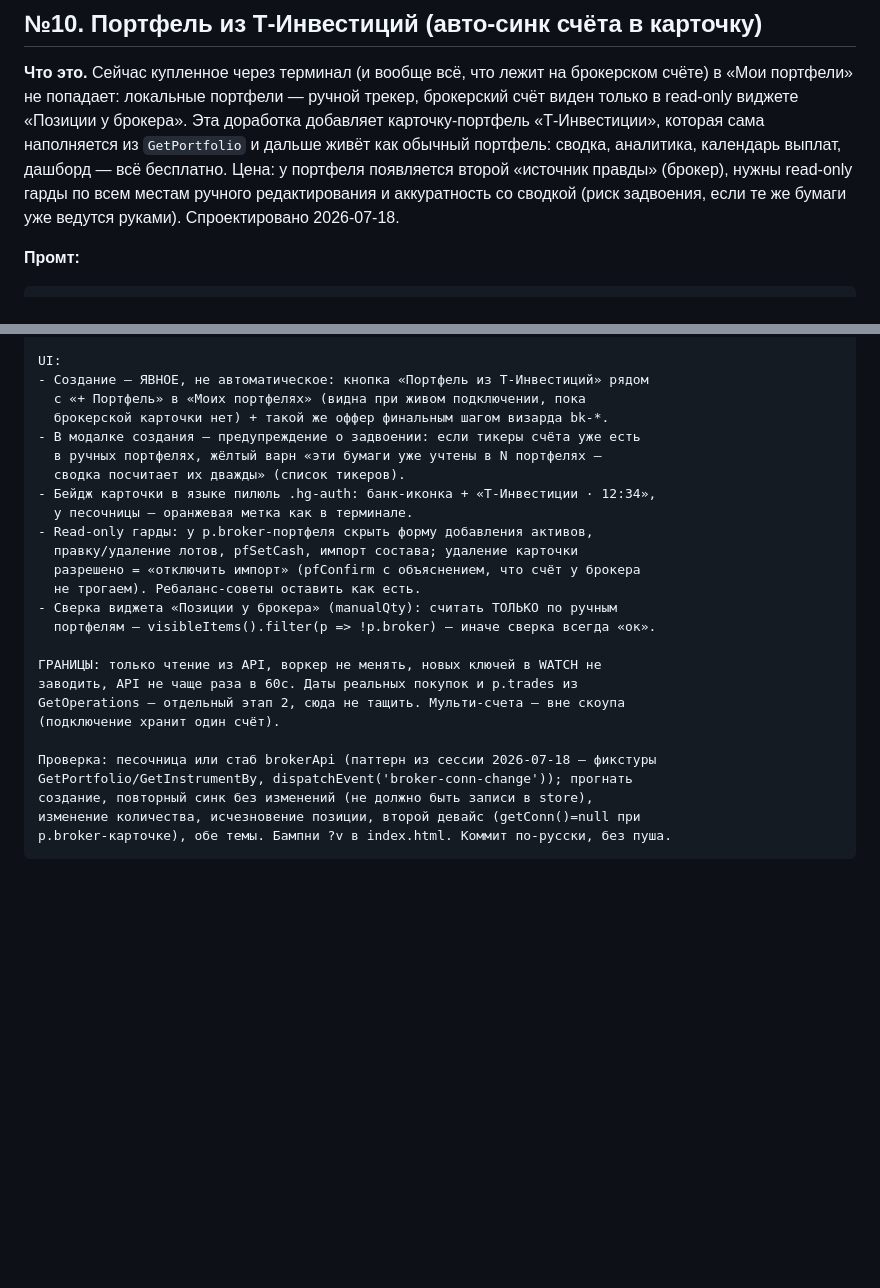
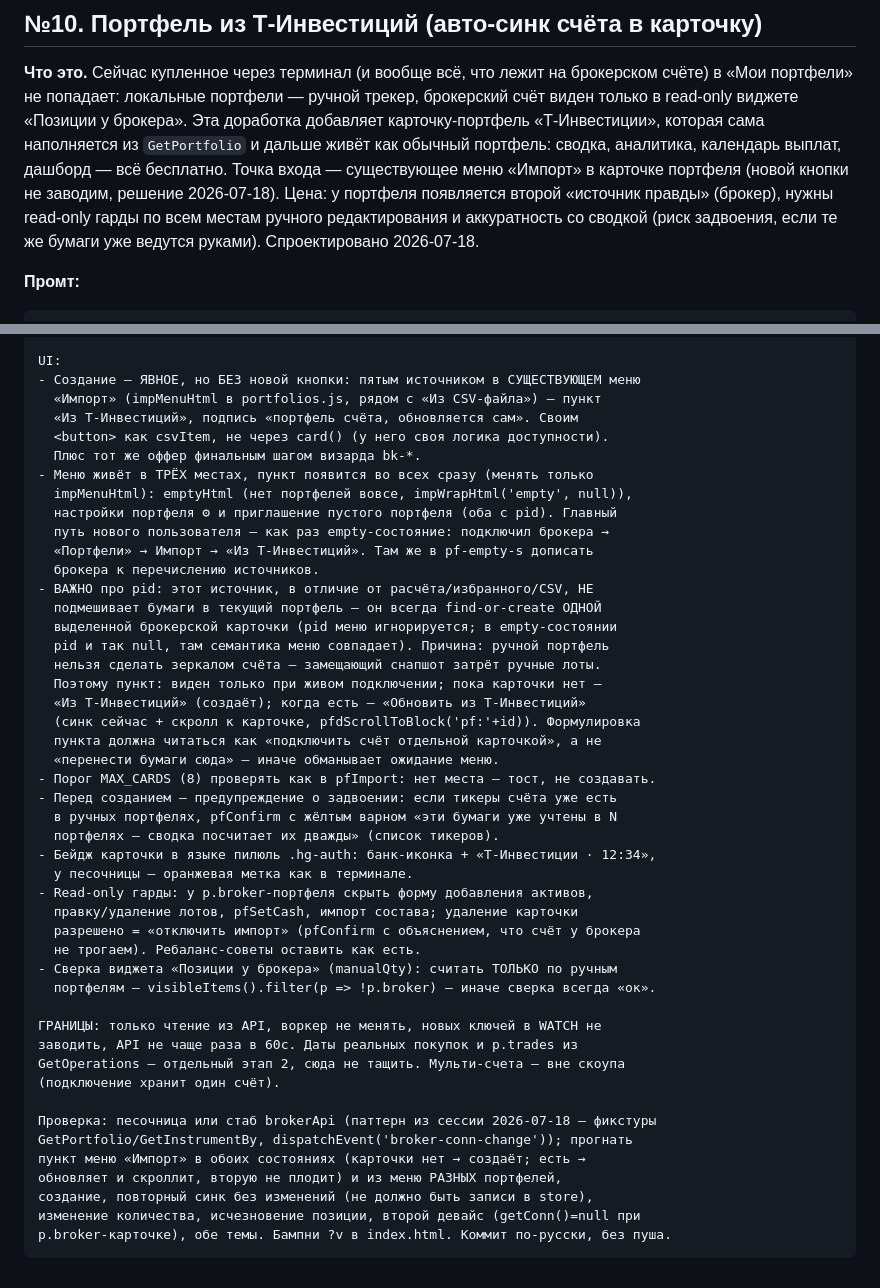
Before and after one commit to clover3300-eng/MadameSolomina, a Markdown page: dev/ROADMAP.md, 2 parts joined by grey strips. GitHub-like rendering; blank space fills up the shorter version.

Commit message:
Роадмап №10: вход через существующее меню «Импорт», без новой кнопки
Отдельная кнопка «Портфель из Т-Инвестиций» не нужна (просьба 2026-07-18) —
карточка создаётся пятым источником меню «Импорт» (impMenuHtml). Записан
разбор pid: источник не подмешивает бумаги в текущий портфель, а всегда
find-or-create одной брокерской карточки (ручной портфель нельзя сделать
зеркалом — замещающий снапшот затёр бы лоты); в empty-состоянии pid уже
null и семантика меню совпадает. Учтены три места рендера меню, MAX_CARDS
и проверка обоих состояний пункта.

Co-Authored-By: Claude Opus 4.8 <noreply@anthropic.com>

```diff
--- a/dev/ROADMAP.md
+++ b/dev/ROADMAP.md
@@ -221,9 +221,11 @@ wrangler.jsonc на dist, sourcemaps для отладки прода.
 счёт виден только в read-only виджете «Позиции у брокера». Эта доработка добавляет
 карточку-портфель «Т-Инвестиции», которая сама наполняется из `GetPortfolio` и
 дальше живёт как обычный портфель: сводка, аналитика, календарь выплат, дашборд —
-всё бесплатно. Цена: у портфеля появляется второй «источник правды» (брокер), нужны
-read-only гарды по всем местам ручного редактирования и аккуратность со сводкой
-(риск задвоения, если те же бумаги уже ведутся руками). Спроектировано 2026-07-18.
+всё бесплатно. Точка входа — существующее меню «Импорт» в карточке портфеля
+(новой кнопки не заводим, решение 2026-07-18). Цена: у портфеля появляется второй
+«источник правды» (брокер), нужны read-only гарды по всем местам ручного
+редактирования и аккуратность со сводкой (риск задвоения, если те же бумаги уже
+ведутся руками). Спроектировано 2026-07-18.
 
 **Промт:**
 
@@ -267,12 +269,31 @@ portfolios-tab-architecture).
   со временем p.broker.ts. Это НЕ ошибка.
 
 UI:
-- Создание — ЯВНОЕ, не автоматическое: кнопка «Портфель из Т-Инвестиций» рядом
-  с «+ Портфель» в «Моих портфелях» (видна при живом подключении, пока
-  брокерской карточки нет) + такой же оффер финальным шагом визарда bk-*.
-- В модалке создания — предупреждение о задвоении: если тикеры счёта уже есть
-  в ручных портфелях, жёлтый варн «эти бумаги уже учтены в N портфелях —
-  сводка посчитает их дважды» (список тикеров).
+- Создание — ЯВНОЕ, но БЕЗ новой кнопки: пятым источником в СУЩЕСТВУЮЩЕМ меню
+  «Импорт» (impMenuHtml в portfolios.js, рядом с «Из CSV-файла») — пункт
+  «Из Т-Инвестиций», подпись «портфель счёта, обновляется сам». Своим
+  <button> как csvItem, не через card() (у него своя логика доступности).
+  Плюс тот же оффер финальным шагом визарда bk-*.
+- Меню живёт в ТРЁХ местах, пункт появится во всех сразу (менять только
+  impMenuHtml): emptyHtml (нет портфелей вовсе, impWrapHtml('empty', null)),
+  настройки портфеля ⚙ и приглашение пустого портфеля (оба с pid). Главный
+  путь нового пользователя — как раз empty-состояние: подключил брокера →
+  «Портфели» → Импорт → «Из Т-Инвестиций». Там же в pf-empty-s дописать
+  брокера к перечислению источников.
+- ВАЖНО про pid: этот источник, в отличие от расчёта/избранного/CSV, НЕ
+  подмешивает бумаги в текущий портфель — он всегда find-or-create ОДНОЙ
+  выделенной брокерской карточки (pid меню игнорируется; в empty-состоянии
+  pid и так null, там семантика меню совпадает). Причина: ручной портфель
+  нельзя сделать зеркалом счёта — замещающий снапшот затрёт ручные лоты.
+  Поэтому пункт: виден только при живом подключении; пока карточки нет —
+  «Из Т-Инвестиций» (создаёт); когда есть — «Обновить из Т-Инвестиций»
+  (синк сейчас + скролл к карточке, pfdScrollToBlock('pf:'+id)). Формулировка
+  пункта должна читаться как «подключить счёт отдельной карточкой», а не
+  «перенести бумаги сюда» — иначе обманывает ожидание меню.
+- Порог MAX_CARDS (8) проверять как в pfImport: нет места — тост, не создавать.
+- Перед созданием — предупреждение о задвоении: если тикеры счёта уже есть
+  в ручных портфелях, pfConfirm с жёлтым варном «эти бумаги уже учтены в N
+  портфелях — сводка посчитает их дважды» (список тикеров).
 - Бейдж карточки в языке пилюль .hg-auth: банк-иконка + «Т-Инвестиции · 12:34»,
   у песочницы — оранжевая метка как в терминале.
 - Read-only гарды: у p.broker-портфеля скрыть форму добавления активов,
@@ -289,6 +310,8 @@ GetOperations — отдельный этап 2, сюда не тащить. М
 
 Проверка: песочница или стаб brokerApi (паттерн из сессии 2026-07-18 — фикстуры
 GetPortfolio/GetInstrumentBy, dispatchEvent('broker-conn-change')); прогнать
+пункт меню «Импорт» в обоих состояниях (карточки нет → создаёт; есть →
+обновляет и скроллит, вторую не плодит) и из меню РАЗНЫХ портфелей,
 создание, повторный синк без изменений (не должно быть записи в store),
 изменение количества, исчезновение позиции, второй девайс (getConn()=null при
 p.broker-карточке), обе темы. Бампни ?v в index.html. Коммит по-русски, без пуша.
```
